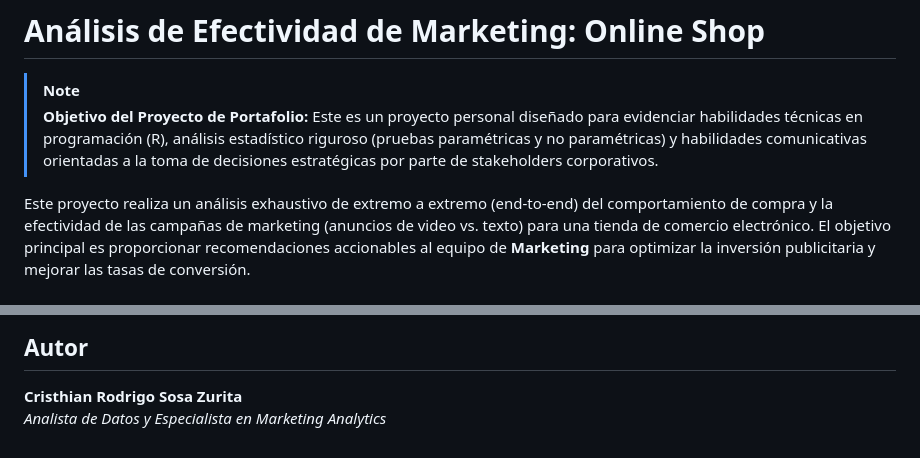
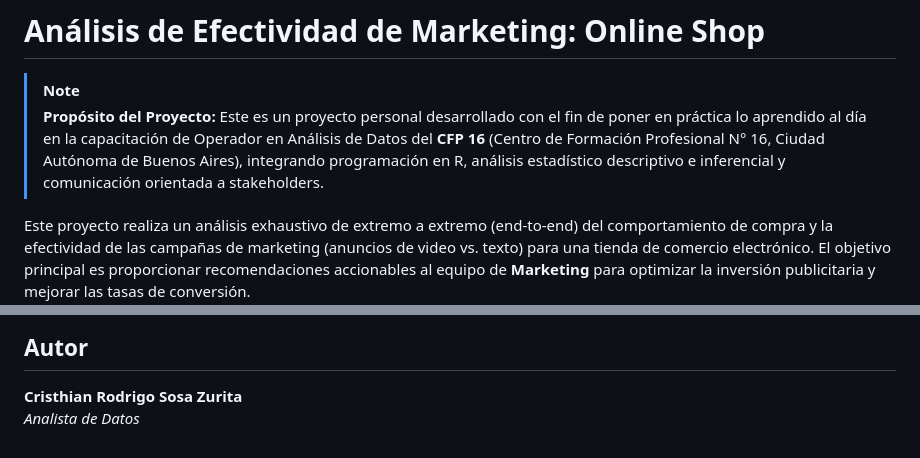
Before and after one commit to CristhianSZ/Analisis_de_Efectividad_de_Marketing_Online_Shop, a Markdown page: README.md, 2 parts joined by grey strips. Rendered like a GitHub page.

Commit message:
modificacione en el readme.md

```diff
--- a/README.md
+++ b/README.md
@@ -1,7 +1,7 @@
 # Análisis de Efectividad de Marketing: Online Shop
 
 > [!NOTE]
-> **Objetivo del Proyecto de Portafolio:** Este es un proyecto personal diseñado para evidenciar habilidades técnicas en programación (R), análisis estadístico riguroso (pruebas paramétricas y no paramétricas) y habilidades comunicativas orientadas a la toma de decisiones estratégicas por parte de stakeholders corporativos.
+> **Propósito del Proyecto:** Este es un proyecto personal desarrollado con el fin de poner en práctica lo aprendido al día en la capacitación de Operador en Análisis de Datos del **CFP 16** (Centro de Formación Profesional N° 16, Ciudad Autónoma de Buenos Aires), integrando programación en R, análisis estadístico descriptivo e inferencial y comunicación orientada a stakeholders.
 
 Este proyecto realiza un análisis exhaustivo de extremo a extremo (end-to-end) del comportamiento de compra y la efectividad de las campañas de marketing (anuncios de video vs. texto) para una tienda de comercio electrónico. El objetivo principal es proporcionar recomendaciones accionables al equipo de **Marketing** para optimizar la inversión publicitaria y mejorar las tasas de conversión.
 
@@ -67,4 +67,4 @@ El proyecto está diseñado bajo una arquitectura modular y automatizada en **R*
 
 ##  Autor
 **Cristhian Rodrigo Sosa Zurita**
-*Analista de Datos y Especialista en Marketing Analytics*
+*Analista de Datos*
```
Also changed, not shown: other parts of README.md (+1 -1 lines).
